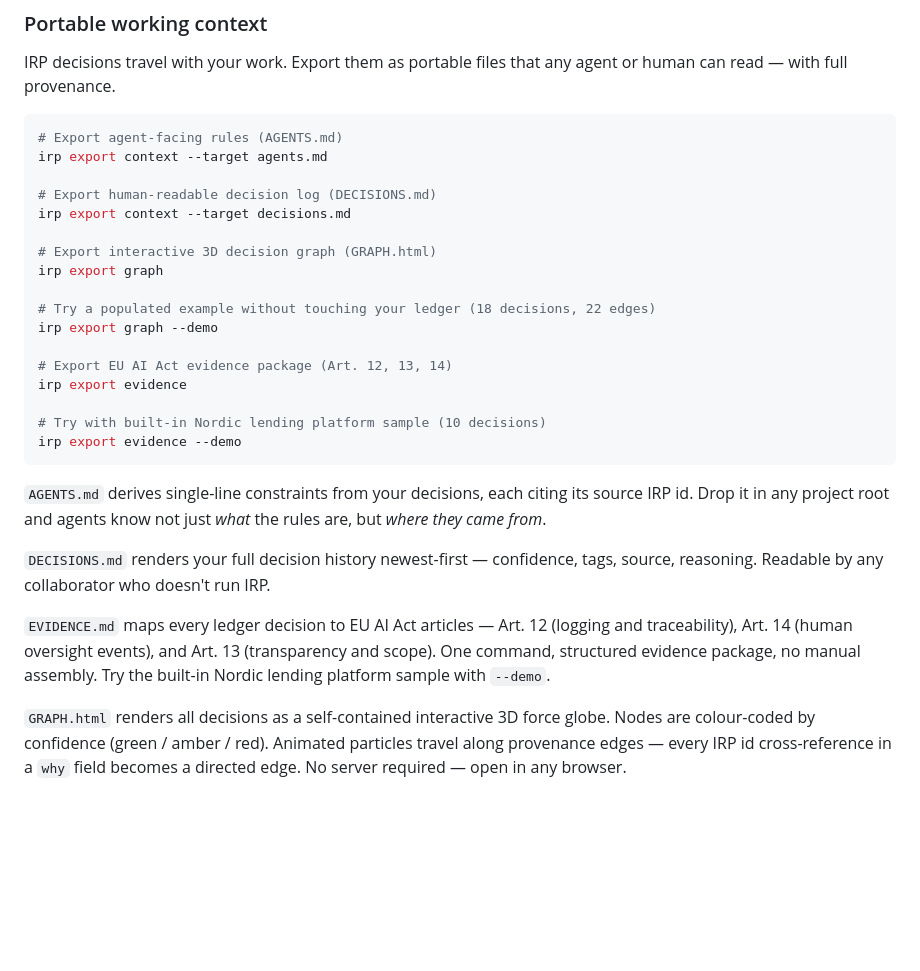
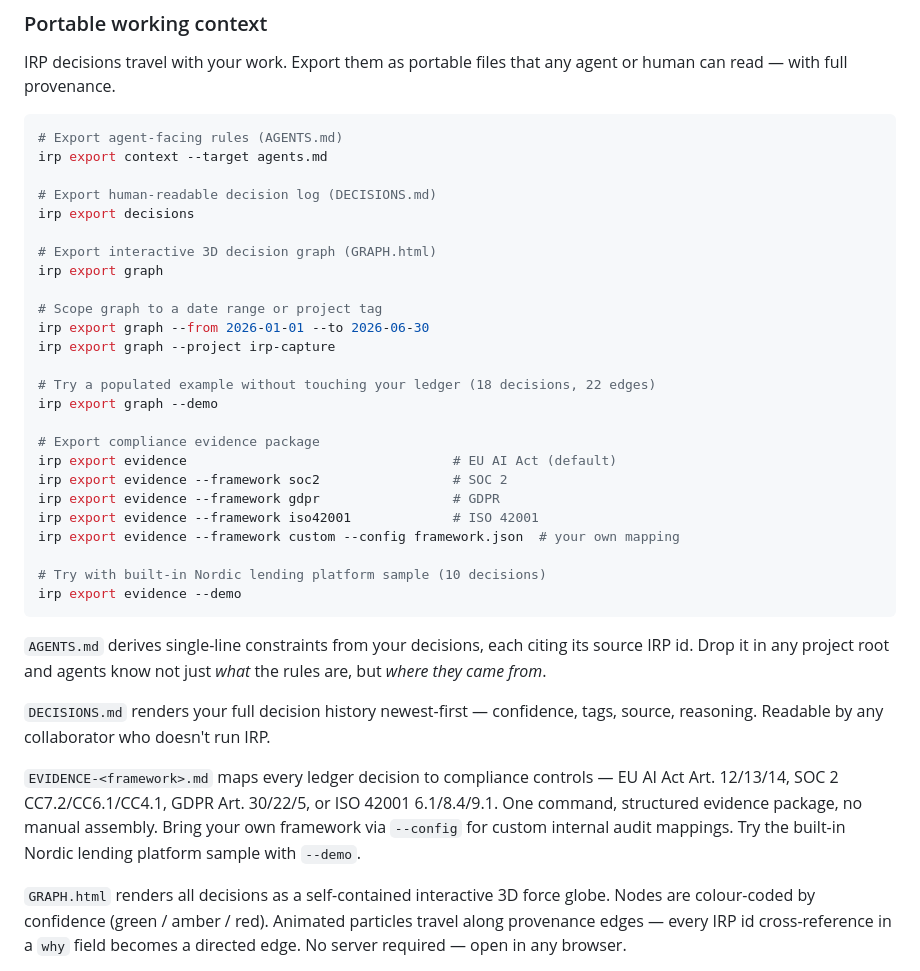
Before and after one commit to S0tman/irp-capture, a Markdown page: README.md, the part around the change. GitHub-like rendering; blank space fills up the shorter version.

Commit message:
docs: update README for pluggable evidence framework, graph filters, decisions export
- irp export evidence --framework euaiact|soc2|gdpr|iso42001|custom
- irp export graph --from/--to/--project filters
- irp export decisions (standalone subcommand, replaces --target decisions.md)

Co-Authored-By: Claude Sonnet 4.6 <noreply@anthropic.com>

```diff
--- a/README.md
+++ b/README.md
@@ -313,16 +313,24 @@ IRP decisions travel with your work. Export them as portable files that any agen
 irp export context --target agents.md
 
 # Export human-readable decision log (DECISIONS.md)
-irp export context --target decisions.md
+irp export decisions
 
 # Export interactive 3D decision graph (GRAPH.html)
 irp export graph
 
+# Scope graph to a date range or project tag
+irp export graph --from 2026-01-01 --to 2026-06-30
+irp export graph --project irp-capture
+
 # Try a populated example without touching your ledger (18 decisions, 22 edges)
 irp export graph --demo
 
-# Export EU AI Act evidence package (Art. 12, 13, 14)
-irp export evidence
+# Export compliance evidence package
+irp export evidence                                  # EU AI Act (default)
+irp export evidence --framework soc2                 # SOC 2
+irp export evidence --framework gdpr                 # GDPR
+irp export evidence --framework iso42001             # ISO 42001
+irp export evidence --framework custom --config framework.json  # your own mapping
 
 # Try with built-in Nordic lending platform sample (10 decisions)
 irp export evidence --demo
@@ -332,7 +340,7 @@ irp export evidence --demo
 
 `DECISIONS.md` renders your full decision history newest-first — confidence, tags, source, reasoning. Readable by any collaborator who doesn't run IRP.
 
-`EVIDENCE.md` maps every ledger decision to EU AI Act articles — Art. 12 (logging and traceability), Art. 14 (human oversight events), and Art. 13 (transparency and scope). One command, structured evidence package, no manual assembly. Try the built-in Nordic lending platform sample with `--demo`.
+`EVIDENCE-<framework>.md` maps every ledger decision to compliance controls — EU AI Act Art. 12/13/14, SOC 2 CC7.2/CC6.1/CC4.1, GDPR Art. 30/22/5, or ISO 42001 6.1/8.4/9.1. One command, structured evidence package, no manual assembly. Bring your own framework via `--config` for custom internal audit mappings. Try the built-in Nordic lending platform sample with `--demo`.
 
 `GRAPH.html` renders all decisions as a self-contained interactive 3D force globe. Nodes are colour-coded by confidence (green / amber / red). Animated particles travel along provenance edges — every IRP id cross-reference in a `why` field becomes a directed edge. No server required — open in any browser.
 
```
